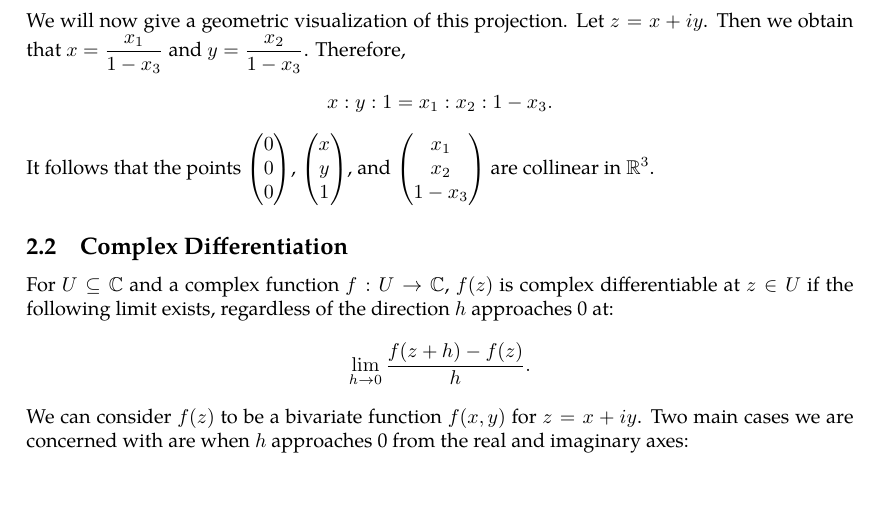
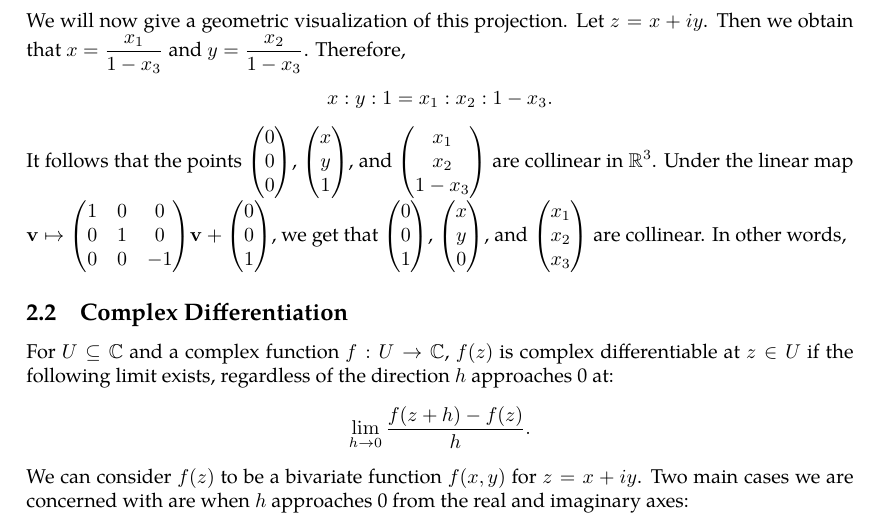
Before and after one commit to slipperking/complex-analysis-latex, a LaTeX document (main.tex): part of page 13 of 75, cut so that both start at the same text, the shorter picture padded with empty space. Compiled offline with pdfLaTeX.

Commit message:
overleaf_to_git (Wed Jun 25 23:07:37 2025 -0700): update main.tex from r14968 to r14975

```diff
--- a/main.tex
+++ b/main.tex
@@ -339,7 +339,7 @@ and consequently,
 By letting \(\infty\) correspond to \(\paren{0,0,1}\), the bijection is complete. The sphere \(S^2\) is also called the \textit{Riemann sphere}. The region given by the disk \(\abs{z}<1\) is given by \(x_3<0\), and the region \(\abs{z}>1\) is given by \(x_3>0\). In this representation, \(\infty\in\riemannsphere\) is no longer considered special.
 
 We will now give a geometric visualization of this projection. Let \(z=x+iy\). Then we obtain that \(x=\frac{x_1}{1-x_3}\) and \(y=\frac{x_2}{1-x_3}\). Therefore, \[x:y:1=x_1:x_2:1-x_3.\]
-It follows that the points \(\mqty(0\\0\\0)\), \(\mqty(x\\y\\1)\), and \(\mqty(x_1\\x_2\\1-x_3)\) are collinear in \(\mathbb{R}^3\).
+It follows that the points \(\mqty(0\\0\\0)\), \(\mqty(x\\y\\1)\), and \(\mqty(x_1\\x_2\\1-x_3)\) are collinear in \(\mathbb{R}^3\). Under the linear map \(\mathbf{v}\mapsto\mqty(\dmat[0]{1,1,-1})\mathbf{v}+\mqty(0\\0\\1)\), we get that \(\mqty(0\\0\\1)\), \(\mqty(x\\y\\0)\), and \(\mqty(x_1\\x_2\\x_3)\) are collinear. In other words,
 \subsection{Complex Differentiation}
 For \(U\subseteq \mathbb{C}\) and a complex function \(f:U\to\mathbb{C}\), \(f(z)\) is complex differentiable at \(z\in U\) if the following limit exists, regardless of the direction \(h\) approaches 0 at:
 \[\lim_{h\to0}\frac{f(z+h)-f(z)}{h}.\]
```
